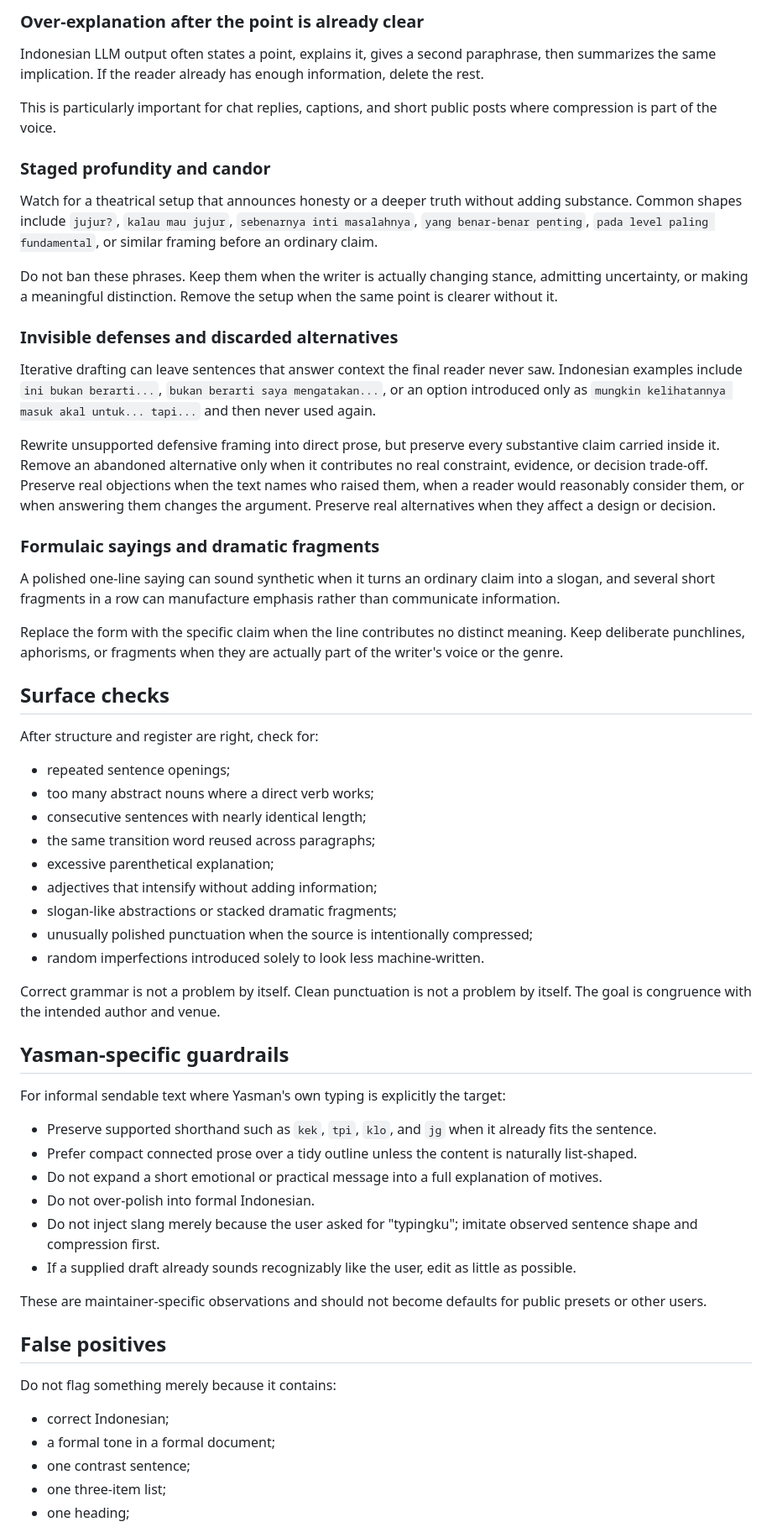
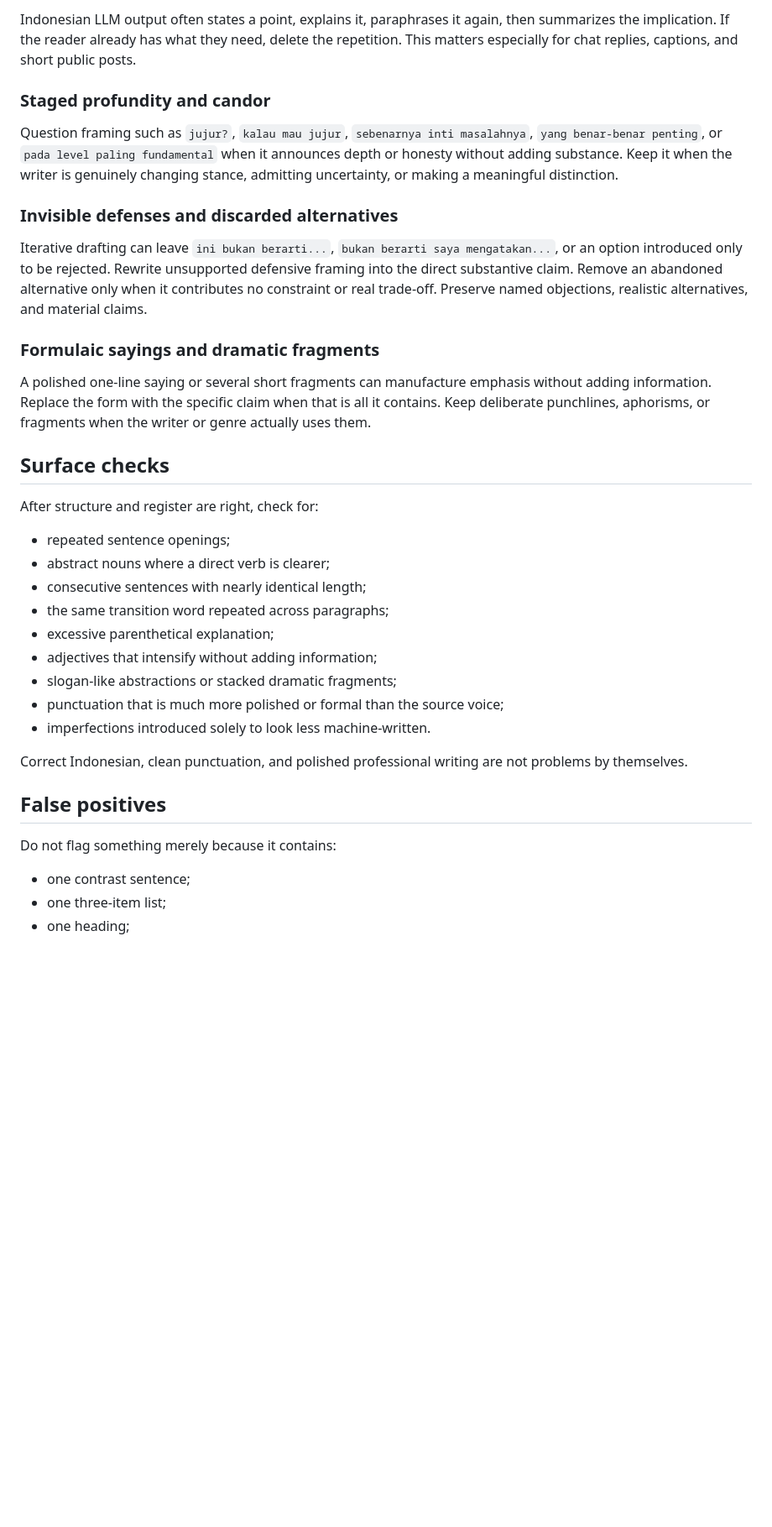
Before and after one commit to man612/chatgpt-personalization, a Markdown page: docs/writing/indonesian-ai-tells.md, the part around one of its changes. Shown at 84% size. GitHub-like rendering; blank space fills up the shorter version.

```diff
--- a/docs/writing/indonesian-ai-tells.md
+++ b/docs/writing/indonesian-ai-tells.md
@@ -68,63 +46,38 @@ Choose one register that fits the audience and let genuine source habits create
 
-### Over-explanation after the point is already clear
-
-Indonesian LLM output often states a point, explains it, gives a second paraphrase, then summarizes the same implication. If the reader already has enough information, delete the rest.
-
-This is particularly important for chat replies, captions, and short public posts where compression is part of the voice.
+Indonesian LLM output often states a point, explains it, paraphrases it again, then summarizes the implication. If the reader already has what they need, delete the repetition. This matters especially for chat replies, captions, and short public posts.
 
 ### Staged profundity and candor
 
-Watch for a theatrical setup that announces honesty or a deeper truth without adding substance. Common shapes include `jujur?`, `kalau mau jujur`, `sebenarnya inti masalahnya`, `yang benar-benar penting`, `pada level paling fundamental`, or similar framing before an ordinary claim.
-
-Do not ban these phrases. Keep them when the writer is actually changing stance, admitting uncertainty, or making a meaningful distinction. Remove the setup when the same point is clearer without it.
+Question framing such as `jujur?`, `kalau mau jujur`, `sebenarnya inti masalahnya`, `yang benar-benar penting`, or `pada level paling fundamental` when it announces depth or honesty without adding substance. Keep it when the writer is genuinely changing stance, admitting uncertainty, or making a meaningful distinction.
 
 ### Invisible defenses and discarded alternatives
 
-Iterative drafting can leave sentences that answer context the final reader never saw. Indonesian examples include `ini bukan berarti...`, `bukan berarti saya mengatakan...`, or an option introduced only as `mungkin kelihatannya masuk akal untuk... tapi...` and then never used again.
-
-Rewrite unsupported defensive framing into direct prose, but preserve every substantive claim carried inside it. Remove an abandoned alternative only when it contributes no real constraint, evidence, or decision trade-off. Preserve real objections when the text names who raised them, when a reader would reasonably consider them, or when answering them changes the argument. Preserve real alternatives when they affect a design or decision.
+Iterative drafting can leave `ini bukan berarti...`, `bukan berarti saya mengatakan...`, or an option introduced only to be rejected. Rewrite unsupported defensive framing into the direct substantive claim. Remove an abandoned alternative only when it contributes no constraint or real trade-off. Preserve named objections, realistic alternatives, and material claims.
 
 ### Formulaic sayings and dramatic fragments
 
-A polished one-line saying can sound synthetic when it turns an ordinary claim into a slogan, and several short fragments in a row can manufacture emphasis rather than communicate information.
-
-Replace the form with the specific claim when the line contributes no distinct meaning. Keep deliberate punchlines, aphorisms, or fragments when they are actually part of the writer's voice or the genre.
+A polished one-line saying or several short fragments can manufacture emphasis without adding information. Replace the form with the specific claim when that is all it contains. Keep deliberate punchlines, aphorisms, or fragments when the writer or genre actually uses them.
 
 ## Surface checks
 
 After structure and register are right, check for:
 
 - repeated sentence openings;
-- too many abstract nouns where a direct verb works;
+- abstract nouns where a direct verb is clearer;
 - consecutive sentences with nearly identical length;
-- the same transition word reused across paragraphs;
+- the same transition word repeated across paragraphs;
 - excessive parenthetical explanation;
 - adjectives that intensify without adding information;
 - slogan-like abstractions or stacked dramatic fragments;
-- unusually polished punctuation when the source is intentionally compressed;
-- random imperfections introduced solely to look less machine-written.
+- punctuation that is much more polished or formal than the source voice;
+- imperfections introduced solely to look less machine-written.
 
-Correct grammar is not a problem by itself. Clean punctuation is not a problem by itself. The goal is congruence with the intended author and venue.
-
-## Yasman-specific guardrails
-
-For informal sendable text where Yasman's own typing is explicitly the target:
-
-- Preserve supported shorthand such as `kek`, `tpi`, `klo`, and `jg` when it already fits the sentence.
-- Prefer compact connected prose over a tidy outline unless the content is naturally list-shaped.
-- Do not expand a short emotional or practical message into a full explanation of motives.
-- Do not over-polish into formal Indonesian.
-- Do not inject slang merely because the user asked for "typingku"; imitate observed sentence shape and compression first.
-- If a supplied draft already sounds recognizably like the user, edit as little as possible.
-
-These are maintainer-specific observations and should not become defaults for public presets or other users.
+Correct Indonesian, clean punctuation, and polished professional writing are not problems by themselves.
 
 ## False positives
 
 Do not flag something merely because it contains:
 
-- correct Indonesian;
-- a formal tone in a formal document;
 - one contrast sentence;
 - one three-item list;
 - one heading;
```
Also changed, not shown: other parts of docs/writing/indonesian-ai-tells.md (+14 -35 lines).
